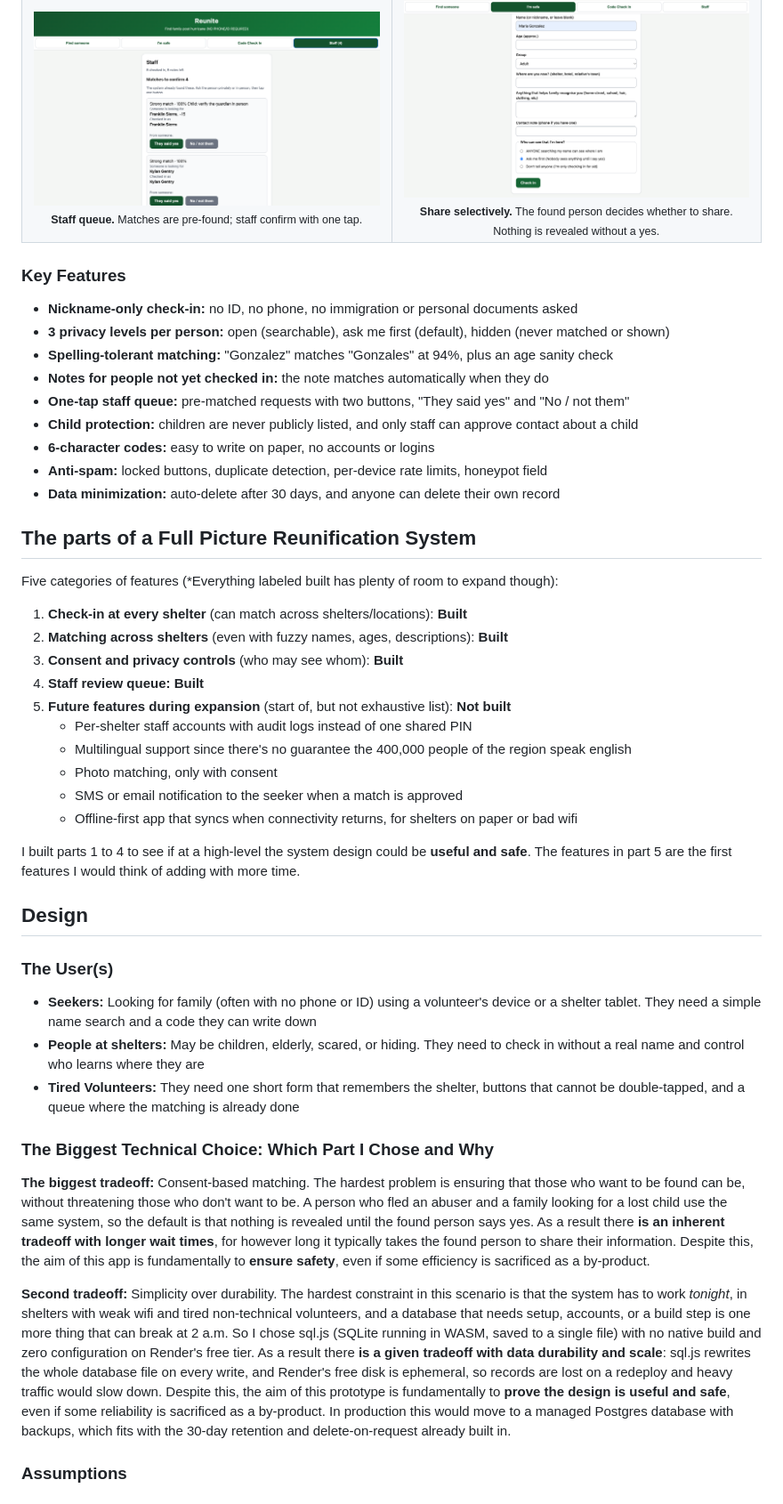
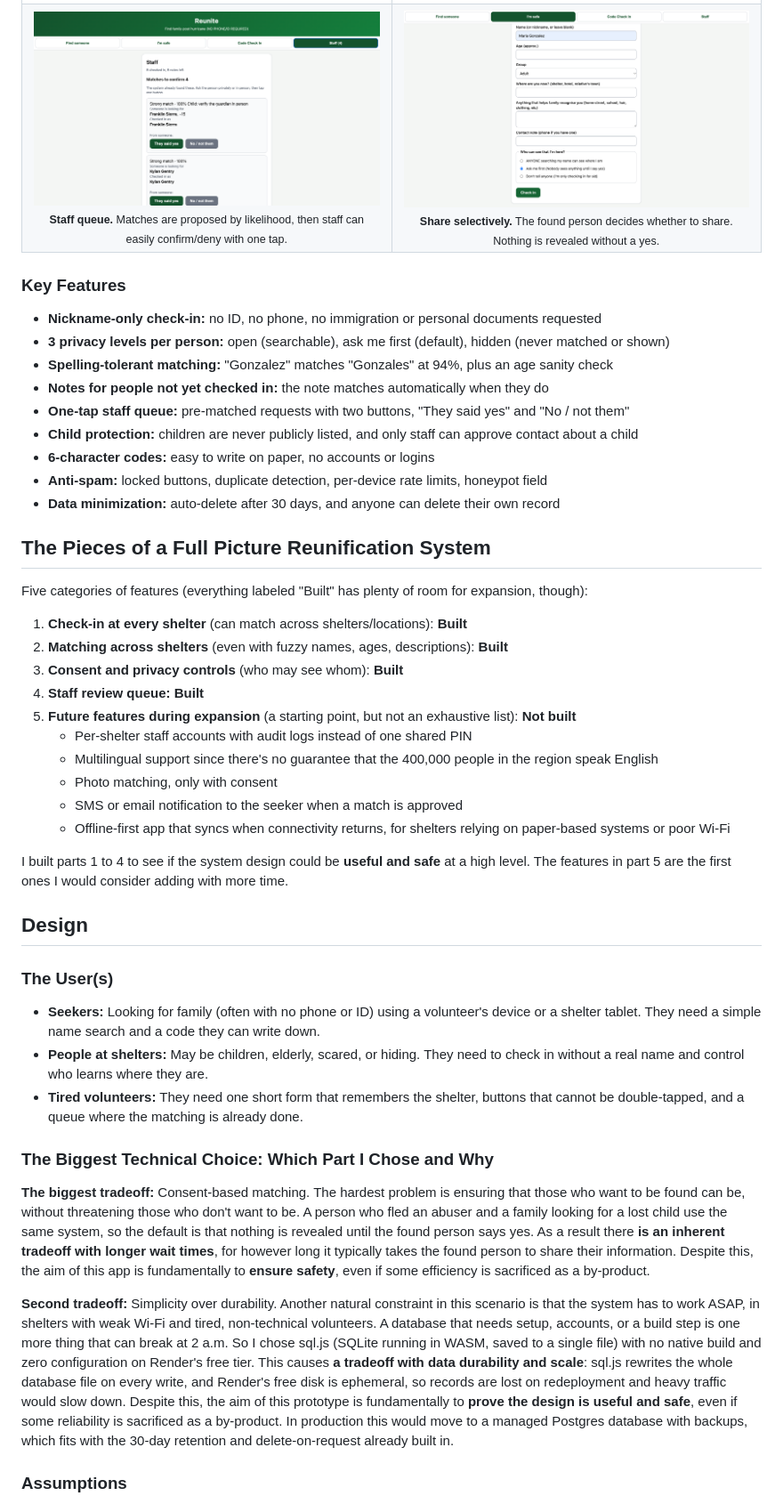
Before and after one commit to OceanRay1/DaliAPP, a Markdown page: README.md, the part around one of its changes. Shown at 89% size. GitHub-like rendering.

Commit message:
README polish

```diff
--- a/README.md
+++ b/README.md
@@ -23,7 +23,7 @@ This project was created for my application to Dartmouth's DALI Lab when propose
   <tr>
     <td align="center" width="50%">
       <img src="reunite/assets/Staff.png" alt="Staff match queue" width="100%">
-      <br><sub><b>Staff queue.</b> Matches are pre-found; staff confirm with one tap.</sub>
+      <br><sub><b>Staff queue.</b> Matches are proposed by likelihood, then staff can easily confirm/deny with one tap.</sub>
     </td>
     <td align="center" width="50%">
       <img src="reunite/assets/Safe.png" alt="Consent request from a family member" width="100%">
@@ -33,7 +33,7 @@ This project was created for my application to Dartmouth's DALI Lab when propose
 </table>
 
 ### Key Features
-* **Nickname-only check-in:** no ID, no phone, no immigration or personal documents asked
+* **Nickname-only check-in:** no ID, no phone, no immigration or personal documents requested
 * **3 privacy levels per person:** open (searchable), ask me first (default), hidden (never matched or shown)
 * **Spelling-tolerant matching:** "Gonzalez" matches "Gonzales" at 94%, plus an age sanity check
 * **Notes for people not yet checked in:** the note matches automatically when they do
@@ -43,33 +43,34 @@ This project was created for my application to Dartmouth's DALI Lab when propose
 * **Anti-spam:** locked buttons, duplicate detection, per-device rate limits, honeypot field
 * **Data minimization:** auto-delete after 30 days, and anyone can delete their own record
 
-## The parts of a Full Picture Reunification System
-Five categories of features (*Everything labeled built has plenty of room to expand though):
+## The Pieces of a Full Picture Reunification System
+Five categories of features (everything labeled "Built" has plenty of room for expansion, though):
 
 1. **Check-in at every shelter** (can match across shelters/locations): **Built**
 2. **Matching across shelters** (even with fuzzy names, ages, descriptions): **Built**
 3. **Consent and privacy controls** (who may see whom): **Built**
 4. **Staff review queue:** **Built**
-5. **Future features during expansion** (start of, but not exhaustive list): **Not built**
+5. **Future features during expansion** (a starting point, but not an exhaustive list): **Not built**
    * Per-shelter staff accounts with audit logs instead of one shared PIN
-   * Multilingual support since there's no guarantee the 400,000 people of the region speak english
+   * Multilingual support since there's no guarantee that the 400,000 people in the region speak English
    * Photo matching, only with consent
    * SMS or email notification to the seeker when a match is approved
-   * Offline-first app that syncs when connectivity returns, for shelters on paper or bad wifi
+   * Offline-first app that syncs when connectivity returns, for shelters relying on paper-based systems or poor Wi-Fi
 
-I built parts 1 to 4 to see if at a high-level the system design could be **useful and safe**. The features in part 5 are the first features I would think of adding with more time.
+I built parts 1 to 4 to see if the system design could be **useful and safe** at a high level. The features in part 5 are the first ones I would consider adding with more time.
+
 
 ## Design
 
 ### The User(s)
-* **Seekers:** Looking for family (often with no phone or ID) using a volunteer's device or a shelter tablet. They need a simple name search and a code they can write down
-* **People at shelters:** May be children, elderly, scared, or hiding. They need to check in without a real name and control who learns where they are
-* **Tired Volunteers:** They need one short form that remembers the shelter, buttons that cannot be double-tapped, and a queue where the matching is already done
+* **Seekers:** Looking for family (often with no phone or ID) using a volunteer's device or a shelter tablet. They need a simple name search and a code they can write down.
+* **People at shelters:** May be children, elderly, scared, or hiding. They need to check in without a real name and control who learns where they are.
+* **Tired volunteers:** They need one short form that remembers the shelter, buttons that cannot be double-tapped, and a queue where the matching is already done.
 
 ### The Biggest Technical Choice: Which Part I Chose and Why
 **The biggest tradeoff:** Consent-based matching. The hardest problem is ensuring that those who want to be found can be, without threatening those who don't want to be. A person who fled an abuser and a family looking for a lost child use the same system, so the default is that nothing is revealed until the found person says yes. As a result there **is an inherent tradeoff with longer wait times**, for however long it typically takes the found person to share their information. Despite this, the aim of this app is fundamentally to **ensure safety**, even if some efficiency is sacrificed as a by-product.
 
-**Second tradeoff:** Simplicity over durability. The hardest constraint in this scenario is that the system has to work *tonight*, in shelters with weak wifi and tired non-technical volunteers, and a database that needs setup, accounts, or a build step is one more thing that can break at 2 a.m. So I chose sql.js (SQLite running in WASM, saved to a single file) with no native build and zero configuration on Render's free tier. As a result there **is a given tradeoff with data durability and scale**: sql.js rewrites the whole database file on every write, and Render's free disk is ephemeral, so records are lost on a redeploy and heavy traffic would slow down. Despite this, the aim of this prototype is fundamentally to **prove the design is useful and safe**, even if some reliability is sacrificed as a by-product. In production this would move to a managed Postgres database with backups, which fits with the 30-day retention and delete-on-request already built in.
+**Second tradeoff:** Simplicity over durability. Another natural constraint in this scenario is that the system has to work ASAP, in shelters with weak Wi-Fi and tired, non-technical volunteers. A database that needs setup, accounts, or a build step is one more thing that can break at 2 a.m. So I chose sql.js (SQLite running in WASM, saved to a single file) with no native build and zero configuration on Render's free tier. This causes **a tradeoff with data durability and scale**: sql.js rewrites the whole database file on every write, and Render's free disk is ephemeral, so records are lost on redeployment and heavy traffic would slow down. Despite this, the aim of this prototype is fundamentally to **prove the design is useful and safe**, even if some reliability is sacrificed as a by-product. In production this would move to a managed Postgres database with backups, which fits with the 30-day retention and delete-on-request already built in.
 
 ### Assumptions
 * Every shelter has at least one shared device on weak wifi; survivors and seekers rarely have their own phone.
```
Also changed, not shown: other parts of README.md (+11 -11 lines).
